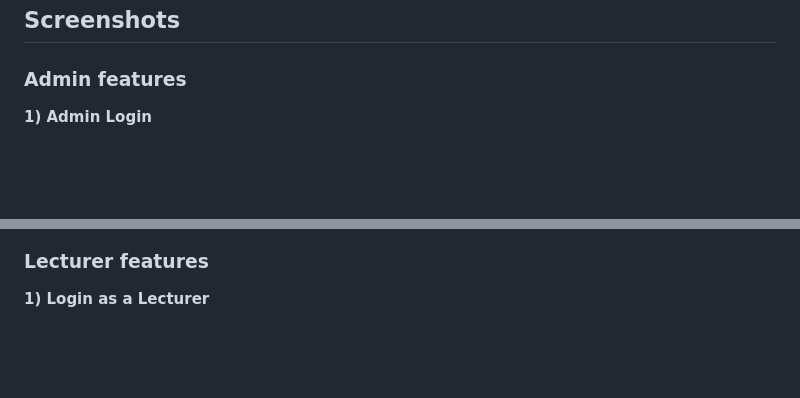
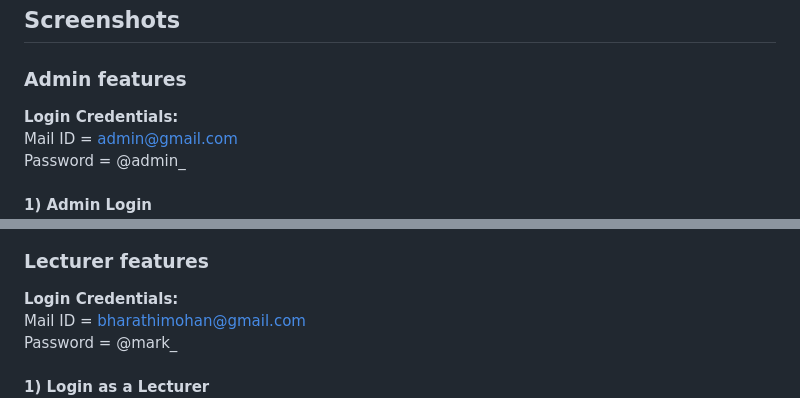
Before and after one commit to hardy07/FaceScan, a Markdown page: README.md, 2 parts joined by grey strips. Rendered like a GitHub page; blank space fills up the shorter version.

```diff
--- a/README.md
+++ b/README.md
@@ -92,7 +92,10 @@ git clone https://github.com/yourusername/facescan-attendance.git
 ## Screenshots
 
 ### Admin features
-
+**Login Credentials:**\
+Mail ID = admin@gmail.com\
+Password = @admin_\
+\
 **1) Admin Login**
 ![Admin Login](<./img/Screenshot 2024-10-22 014940.png>)
 
@@ -118,7 +121,10 @@ git clone https://github.com/yourusername/facescan-attendance.git
 ![Take Student picture](./img/image.png)
 
 ### Lecturer features
-
+**Login Credentials:**\
+Mail ID = bharathimohan@gmail.com\
+Password = @mark_\
+\
 **1) Login as a Lecturer**
 ![Lecturer Login](<./img/Screenshot 2024-10-22 020527.png>)
 
```
